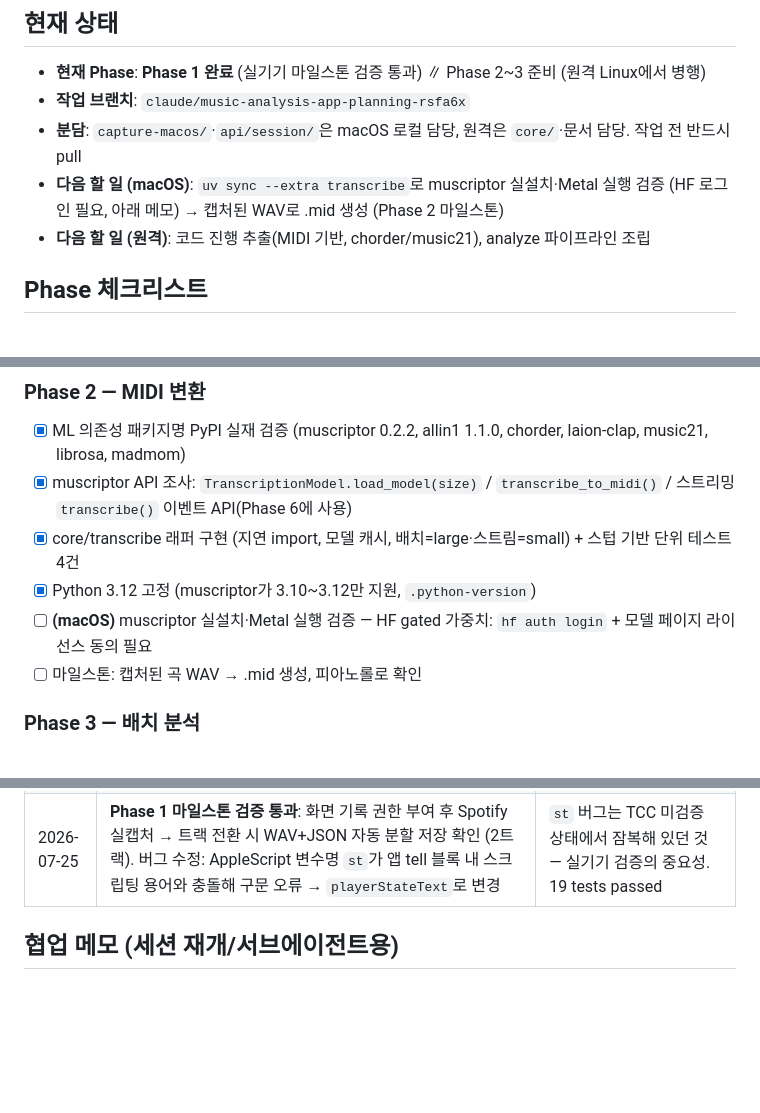
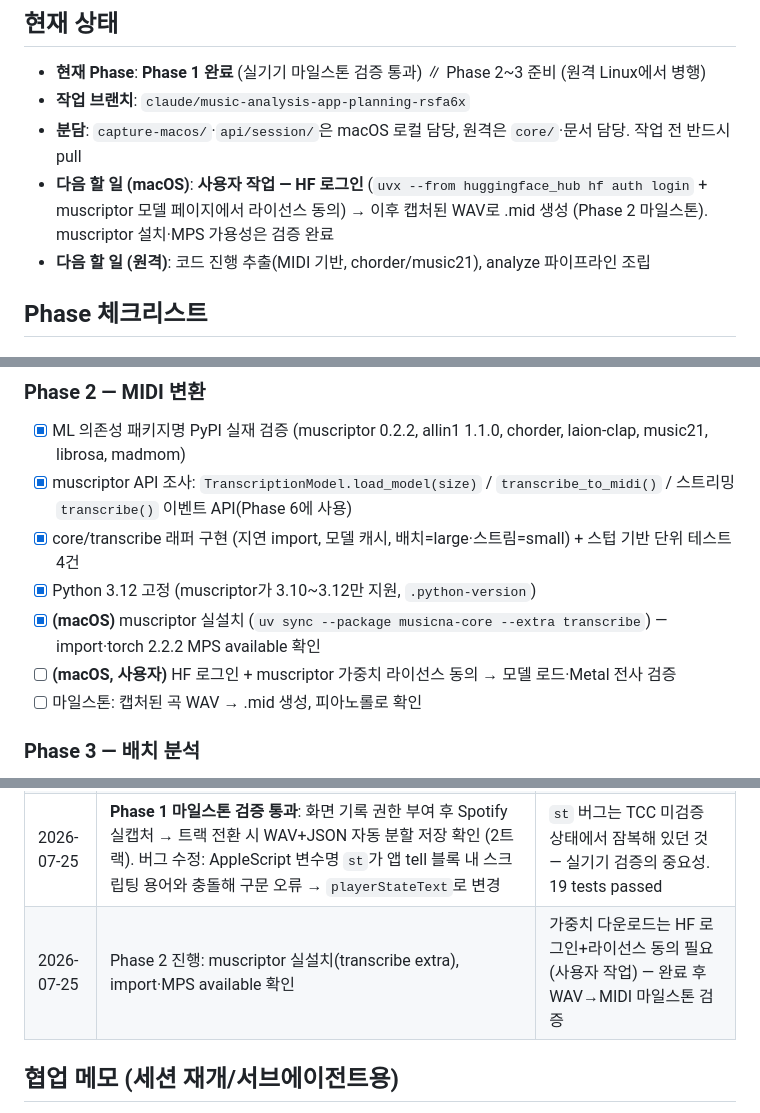
Before and after one commit to dastjead/musicna, a Markdown page: docs/PROGRESS.md, 3 parts joined by grey strips. Rendered like a GitHub page; blank space fills up the shorter version.

Commit message:
docs: Phase 1 마일스톤 완료·Phase 2 muscriptor 설치 검증 기록
Co-Authored-By: Claude Fable 5 <noreply@anthropic.com>
Claude-Session: https://claude.ai/code/session_01AekHV6cBg2Qohzj55Fij68

```diff
--- a/docs/PROGRESS.md
+++ b/docs/PROGRESS.md
@@ -9,7 +9,7 @@
 - **현재 Phase**: **Phase 1 완료** (실기기 마일스톤 검증 통과) ∥ Phase 2~3 준비 (원격 Linux에서 병행)
 - **작업 브랜치**: `claude/music-analysis-app-planning-rsfa6x`
 - **분담**: `capture-macos/`·`api/session/`은 macOS 로컬 담당, 원격은 `core/`·문서 담당. 작업 전 반드시 pull
-- **다음 할 일 (macOS)**: `uv sync --extra transcribe`로 muscriptor 실설치·Metal 실행 검증 (HF 로그인 필요, 아래 메모) → 캡처된 WAV로 .mid 생성 (Phase 2 마일스톤)
+- **다음 할 일 (macOS)**: **사용자 작업 — HF 로그인** (`uvx --from huggingface_hub hf auth login` + muscriptor 모델 페이지에서 라이선스 동의) → 이후 캡처된 WAV로 .mid 생성 (Phase 2 마일스톤). muscriptor 설치·MPS 가용성은 검증 완료
 - **다음 할 일 (원격)**: 코드 진행 추출(MIDI 기반, chorder/music21), analyze 파이프라인 조립
 
 ## Phase 체크리스트
@@ -37,7 +37,8 @@
 - [x] muscriptor API 조사: `TranscriptionModel.load_model(size)` / `transcribe_to_midi()` / 스트리밍 `transcribe()` 이벤트 API(Phase 6에 사용)
 - [x] core/transcribe 래퍼 구현 (지연 import, 모델 캐시, 배치=large·스트림=small) + 스텁 기반 단위 테스트 4건
 - [x] Python 3.12 고정 (muscriptor가 3.10~3.12만 지원, `.python-version`)
-- [ ] **(macOS)** muscriptor 실설치·Metal 실행 검증 — HF gated 가중치: `hf auth login` + 모델 페이지 라이선스 동의 필요
+- [x] **(macOS)** muscriptor 실설치 (`uv sync --package musicna-core --extra transcribe`) — import·torch 2.2.2 MPS available 확인
+- [ ] **(macOS, 사용자)** HF 로그인 + muscriptor 가중치 라이선스 동의 → 모델 로드·Metal 전사 검증
 - [ ] 마일스톤: 캡처된 곡 WAV → .mid 생성, 피아노롤로 확인
 
 ### Phase 3 — 배치 분석
@@ -69,6 +70,7 @@
 | 2026-07-24 | 원격: 패키지명 PyPI 검증, muscriptor API 조사, core/transcribe 래퍼, MIDI 키 추정, Python 3.12 고정 | core 테스트 8건 통과. **muscriptor 가중치는 HF gated** — macOS에서 `hf auth login` 필요 |
 | 2026-07-25 | Phase 1 구현: Swift 캡처 헬퍼(SCK→float32 PCM stdout), 세션 매니저(pcm/metadata/silence/recorder/cli, TDD 19 passed), `musicna-session` CLI | 실기기 캡처는 터미널 화면 기록 권한(TCC) 거절로 미검증 — 권한 부여 후 Spotify 재생 검증 필요. macOS 26.5 / Swift 6.3.2 CLT |
 | 2026-07-25 | **Phase 1 마일스톤 검증 통과**: 화면 기록 권한 부여 후 Spotify 실캡처 → 트랙 전환 시 WAV+JSON 자동 분할 저장 확인 (2트랙). 버그 수정: AppleScript 변수명 `st`가 앱 tell 블록 내 스크립팅 용어와 충돌해 구문 오류 → `playerStateText`로 변경 | `st` 버그는 TCC 미검증 상태에서 잠복해 있던 것 — 실기기 검증의 중요성. 19 tests passed |
+| 2026-07-25 | Phase 2 진행: muscriptor 실설치(transcribe extra), import·MPS available 확인 | 가중치 다운로드는 HF 로그인+라이선스 동의 필요(사용자 작업) — 완료 후 WAV→MIDI 마일스톤 검증 |
 
 ## 협업 메모 (세션 재개/서브에이전트용)
 
```
